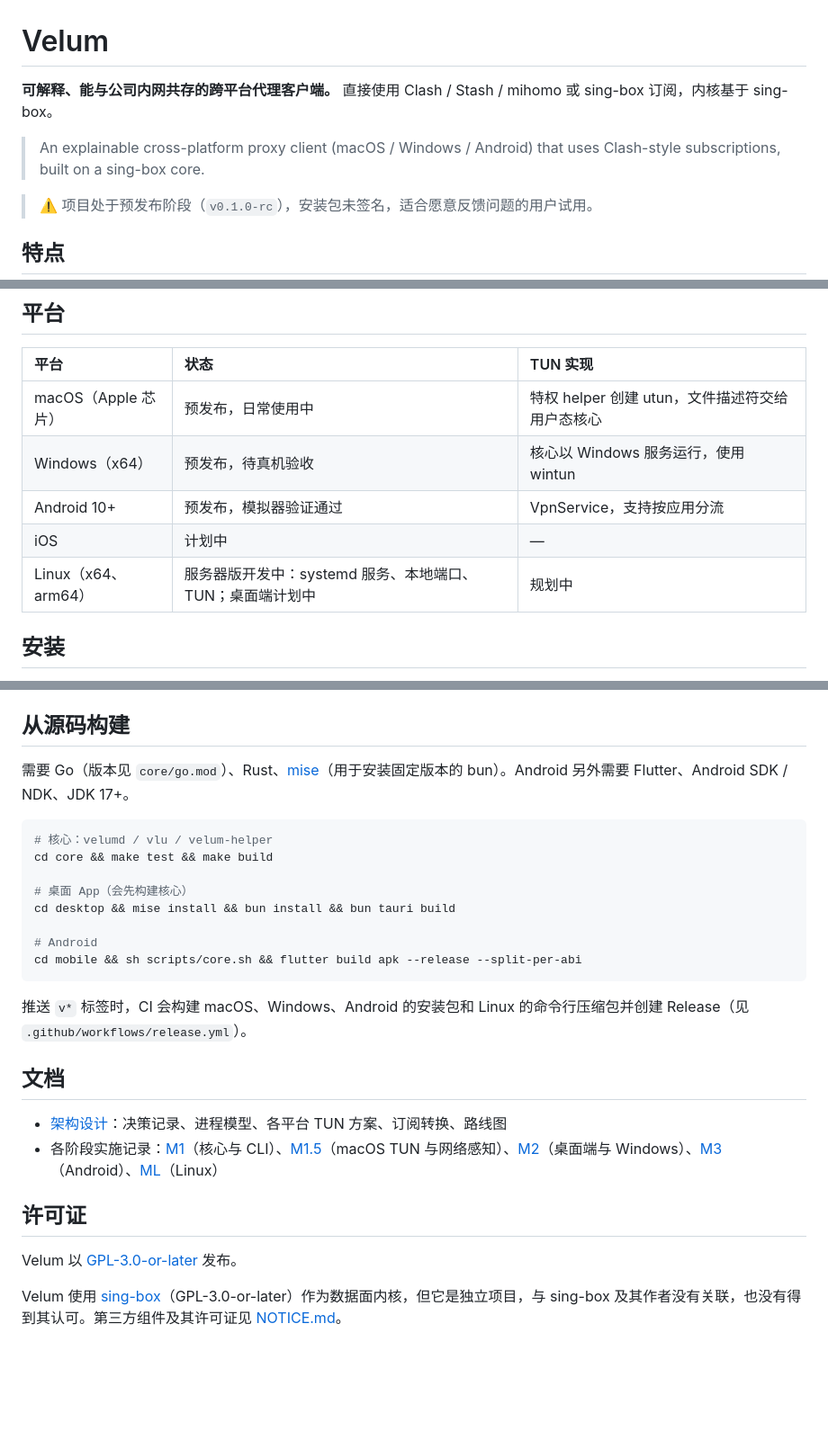
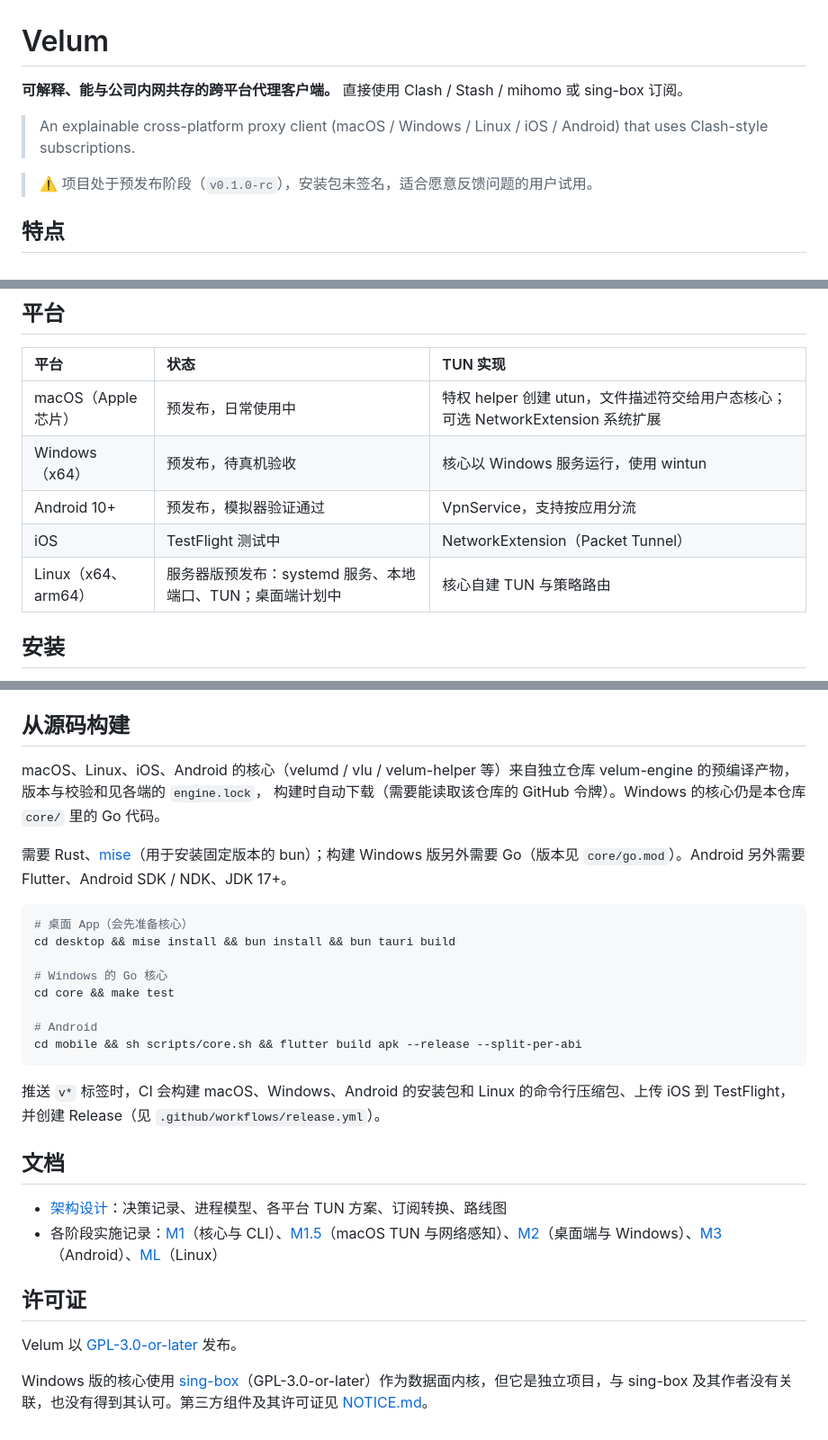
Before and after one commit to Foreverwzh/velum, a Markdown page: README.md, 3 parts joined by grey strips. Shown at 90% size. Drawn GitHub-style; blank space fills up the shorter version.

Commit message:
docs: Rust core (velum-engine) everywhere except Windows

````diff
--- a/README.md
+++ b/README.md
@@ -1,8 +1,8 @@
 # Velum
 
-**可解释、能与公司内网共存的跨平台代理客户端。** 直接使用 Clash / Stash / mihomo 或 sing-box 订阅，内核基于 sing-box。
+**可解释、能与公司内网共存的跨平台代理客户端。** 直接使用 Clash / Stash / mihomo 或 sing-box 订阅。
 
-> An explainable cross-platform proxy client (macOS / Windows / Android) that uses Clash-style subscriptions, built on a sing-box core.
+> An explainable cross-platform proxy client (macOS / Windows / Linux / iOS / Android) that uses Clash-style subscriptions.
 
 > ⚠️ 项目处于预发布阶段（`v0.1.0-rc`），安装包未签名，适合愿意反馈问题的用户试用。
 
@@ -21,11 +21,11 @@
 
 | 平台 | 状态 | TUN 实现 |
 | :--- | :--- | :--- |
-| macOS（Apple 芯片） | 预发布，日常使用中 | 特权 helper 创建 utun，文件描述符交给用户态核心 |
+| macOS（Apple 芯片） | 预发布，日常使用中 | 特权 helper 创建 utun，文件描述符交给用户态核心；可选 NetworkExtension 系统扩展 |
 | Windows（x64） | 预发布，待真机验收 | 核心以 Windows 服务运行，使用 wintun |
 | Android 10+ | 预发布，模拟器验证通过 | VpnService，支持按应用分流 |
-| iOS | 计划中 | — |
-| Linux（x64、arm64） | 服务器版开发中：systemd 服务、本地端口、TUN；桌面端计划中 | 规划中 |
+| iOS | TestFlight 测试中 | NetworkExtension（Packet Tunnel） |
+| Linux（x64、arm64） | 服务器版预发布：systemd 服务、本地端口、TUN；桌面端计划中 | 核心自建 TUN 与策略路由 |
 
 ## 安装
 
@@ -51,20 +51,23 @@ Linux 服务器：解压 Release 里的压缩包，运行 `sudo sh install.sh`
 
 ## 从源码构建
 
-需要 Go（版本见 `core/go.mod`）、Rust、[mise](https://mise.jdx.dev)（用于安装固定版本的 bun）。Android 另外需要 Flutter、Android SDK / NDK、JDK 17+。
+macOS、Linux、iOS、Android 的核心（velumd / vlu / velum-helper 等）来自独立仓库 velum-engine 的预编译产物，版本与校验和见各端的 `engine.lock`，
+构建时自动下载（需要能读取该仓库的 GitHub 令牌）。Windows 的核心仍是本仓库 `core/` 里的 Go 代码。
+
+需要 Rust、[mise](https://mise.jdx.dev)（用于安装固定版本的 bun）；构建 Windows 版另外需要 Go（版本见 `core/go.mod`）。Android 另外需要 Flutter、Android SDK / NDK、JDK 17+。
 
 ```sh
-# 核心：velumd / vlu / velum-helper
-cd core && make test && make build
+# 桌面 App（会先准备核心）
+cd desktop && mise install && bun install && bun tauri build
 
-# 桌面 App（会先构建核心）
-cd desktop && mise install && bun install && bun tauri build
+# Windows 的 Go 核心
+cd core && make test
 
 # Android
 cd mobile && sh scripts/core.sh && flutter build apk --release --split-per-abi
 ```
 
-推送 `v*` 标签时，CI 会构建 macOS、Windows、Android 的安装包和 Linux 的命令行压缩包并创建 Release（见 `.github/workflows/release.yml`）。
+推送 `v*` 标签时，CI 会构建 macOS、Windows、Android 的安装包和 Linux 的命令行压缩包、上传 iOS 到 TestFlight，并创建 Release（见 `.github/workflows/release.yml`）。
 
 ## 文档
 
@@ -75,4 +78,4 @@ cd mobile && sh scripts/core.sh && flutter build apk --release --split-per-abi
 
 Velum 以 [GPL-3.0-or-later](LICENSE) 发布。
 
-Velum 使用 [sing-box](https://github.com/SagerNet/sing-box)（GPL-3.0-or-later）作为数据面内核，但它是独立项目，与 sing-box 及其作者没有关联，也没有得到其认可。第三方组件及其许可证见 [NOTICE.md](NOTICE.md)。
+Windows 版的核心使用 [sing-box](https://github.com/SagerNet/sing-box)（GPL-3.0-or-later）作为数据面内核，但它是独立项目，与 sing-box 及其作者没有关联，也没有得到其认可。第三方组件及其许可证见 [NOTICE.md](NOTICE.md)。
````
Also changed, not shown: docs/ARCHITECTURE.md (+17 -8 lines).
